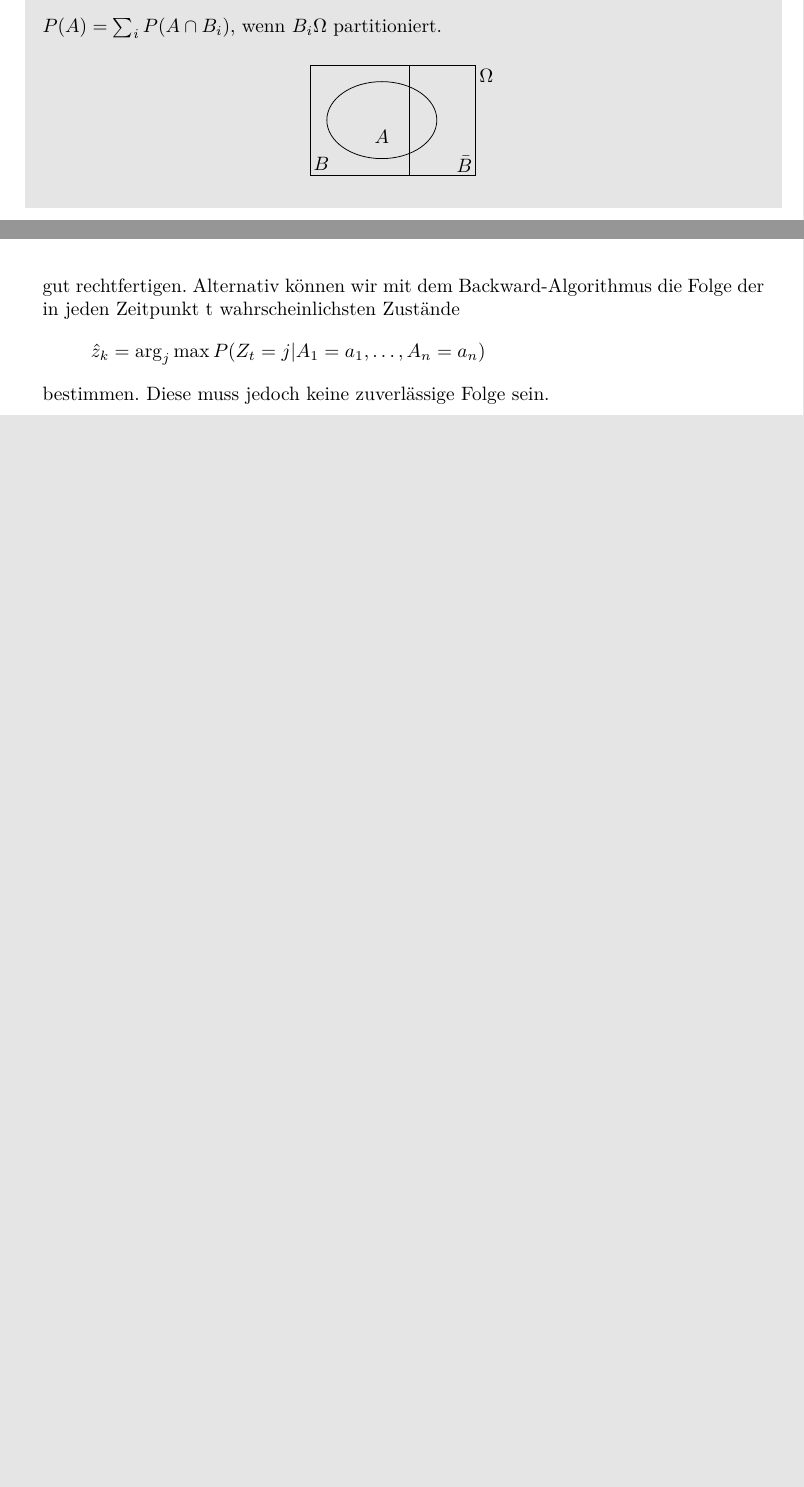
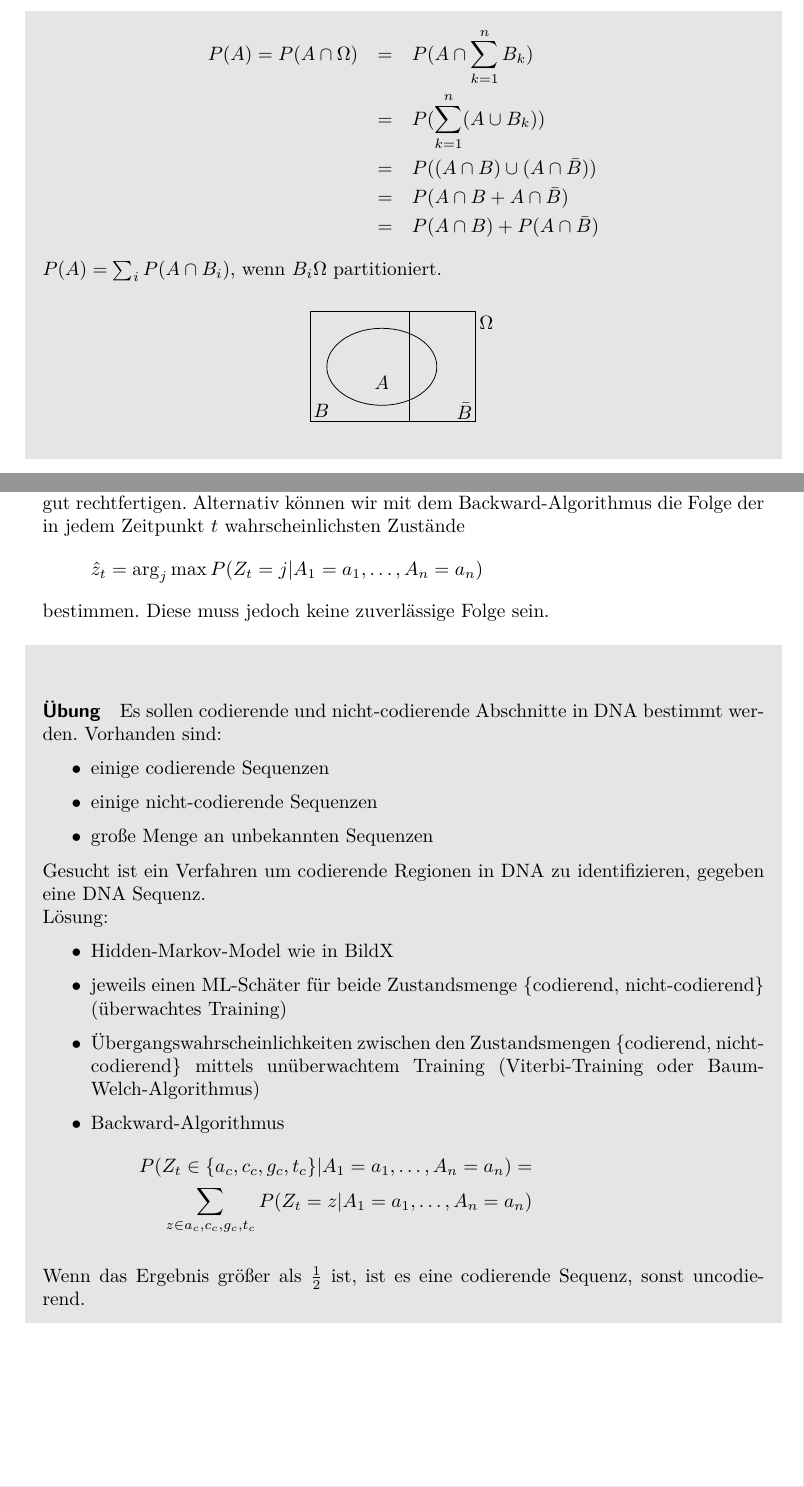
Before and after one commit to FestPlatin/AuL, a LaTeX document (Script/Vorlesung.tex, which reads Script/Kapitel-07.tex): two parts of pages 49 and 52 of 53 before the commit and two parts of pages 50 and 53 of 54 after it, joined at a grey line, cut at the place of the change, the shorter picture padded with empty space. The pictures show the PDF file Script/Vorlesung.pdf that the author committed with the source.

Commit message:
backward algorithm, uebung posterior decoding

```diff
--- a/Script/Kapitel-07.tex
+++ b/Script/Kapitel-07.tex
@@ -510,12 +524,47 @@ Aufwand dazu \(\underbrace{\mathcal{O}(n\cdot|Z|^2)}_{\alpha\text{-Tabelle}} + \
 
 \section{Posterior Decoding}
 Wenn der Viterbi-Algorithmus viele unterschiedliche Pfade mit annähernd gleicher Wahrscheinlichkeit liefert, dann lässt sich die Wahl des wahrscheinlichsten Pfades nicht gut rechtfertigen.
-Alternativ können wir mit dem Backward-Algorithmus die Folge der in jeden Zeitpunkt t wahrscheinlichsten Zustände
-\[ \hat z_{k} = \arg_{j}\max P(Z_{t} = j | A_{1} = a_{1}, \ldots, A_{n} = a_{n}) \]
+Alternativ können wir mit dem Backward-Algorithmus die Folge der in jedem
+Zeitpunkt $t$ wahrscheinlichsten Zustände
+\[ \hat z_{t} = \arg_{j}\max P(Z_{t} = j | A_{1} = a_{1}, \ldots, A_{n} = a_{n}) \]
 bestimmen.
 Diese muss jedoch keine zuverlässige Folge sein.
 
-\subsubsection{Übung}
+\begin{shaded}
+\paragraph{Übung}
+\label{par:ubung}
+
+Es sollen codierende und nicht-codierende Abschnitte in DNA bestimmt werden.
+Vorhanden sind:
+\begin{itemize}
+    \item einige codierende Sequenzen
+    \item einige nicht-codierende Sequenzen
+    \item große Menge an unbekannten Sequenzen
+\end{itemize}
+Gesucht ist ein Verfahren um codierende Regionen in DNA zu identifizieren,
+gegeben eine DNA Sequenz.\\
+Lösung:
+\begin{itemize}
+    \item Hidden-Markov-Model wie in BildX
+    \item jeweils einen ML-Schäter für beide Zustandsmenge \{codierend,
+        nicht-codierend\} (überwachtes Training)
+    \item Übergangswahrscheinlichkeiten zwischen den Zustandsmengen \{codierend,
+        nicht-codierend\} mittels unüberwachtem Training (Viterbi-Training oder
+        Baum-Welch-Algorithmus)
+    \item Backward-Algorithmus
+        \begin{align*}
+            P(Z_t \in \{a_c,c_c,g_c,t_c\} | A_1=a_1,\ldots,A_n=a_n)=\\
+            \sum\limits_{z\in a_c,c_c,g_c,t_c} P(Z_t=z|A_1=a_1,\ldots,A_n=a_n)
+        \end{align*}
+\end{itemize}
+Wenn das Ergebnis größer als $\frac{1}{2}$ ist, ist es eine codierende Sequenz,
+sonst uncodierend.
+\end{shaded}
+
+\begin{shaded}
+\paragraph{Übung}
+\label{par:ubung2}
+
 Gegeben sei ein HMM.
 In diesem werden die Zustände verdoppelt.
 Wie muss sich die Länge der Trainigssequenz erhöhen, damit die gleiche Anzahl Zustandsübergänge vorhanden ist wie vorher.
```
Also changed, not shown: Script/Vorlesung.pdf, Script/Kapitel-07.tex (41 more changed lines). Lines whose indentation alone changed are shown as unchanged.
